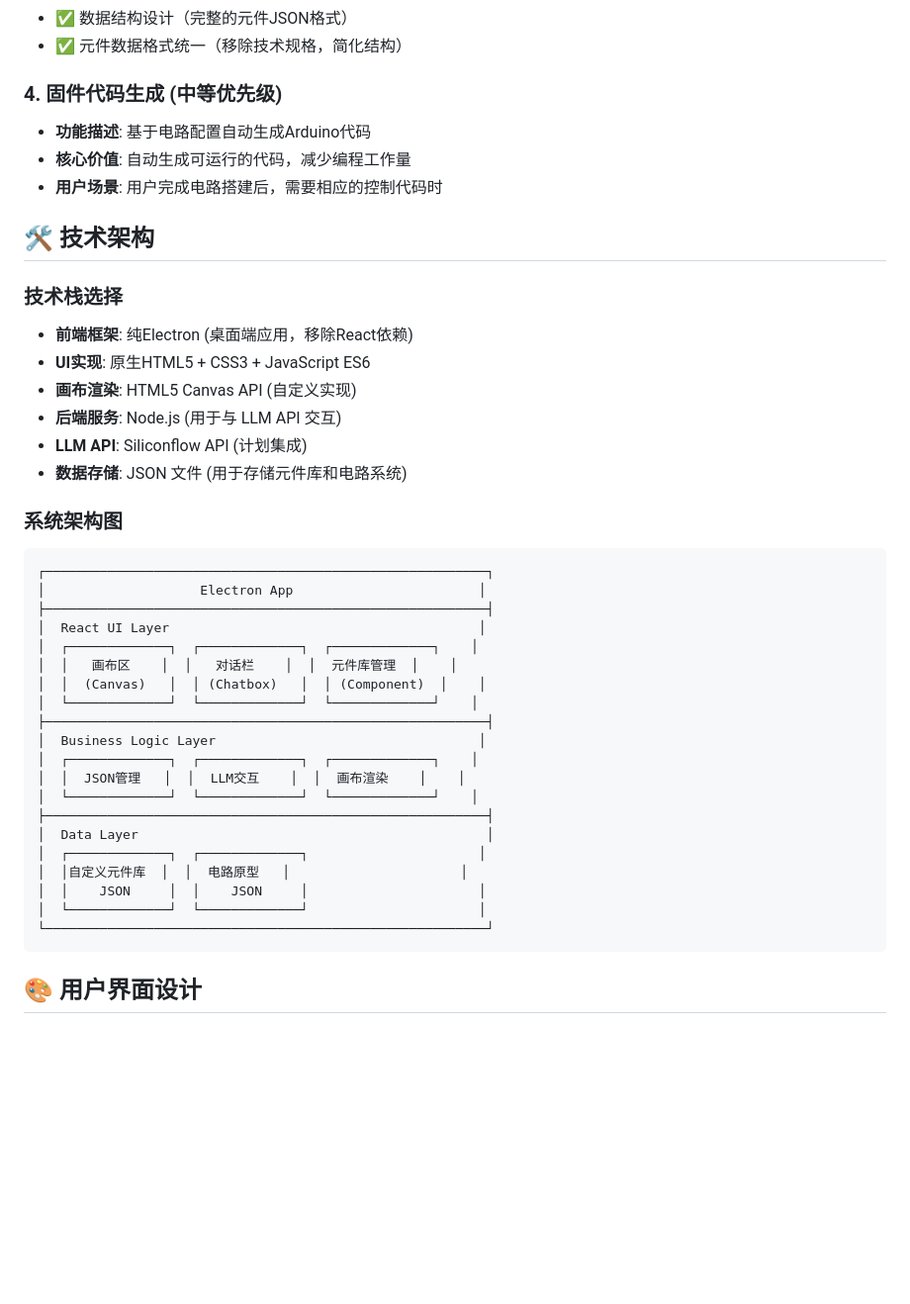
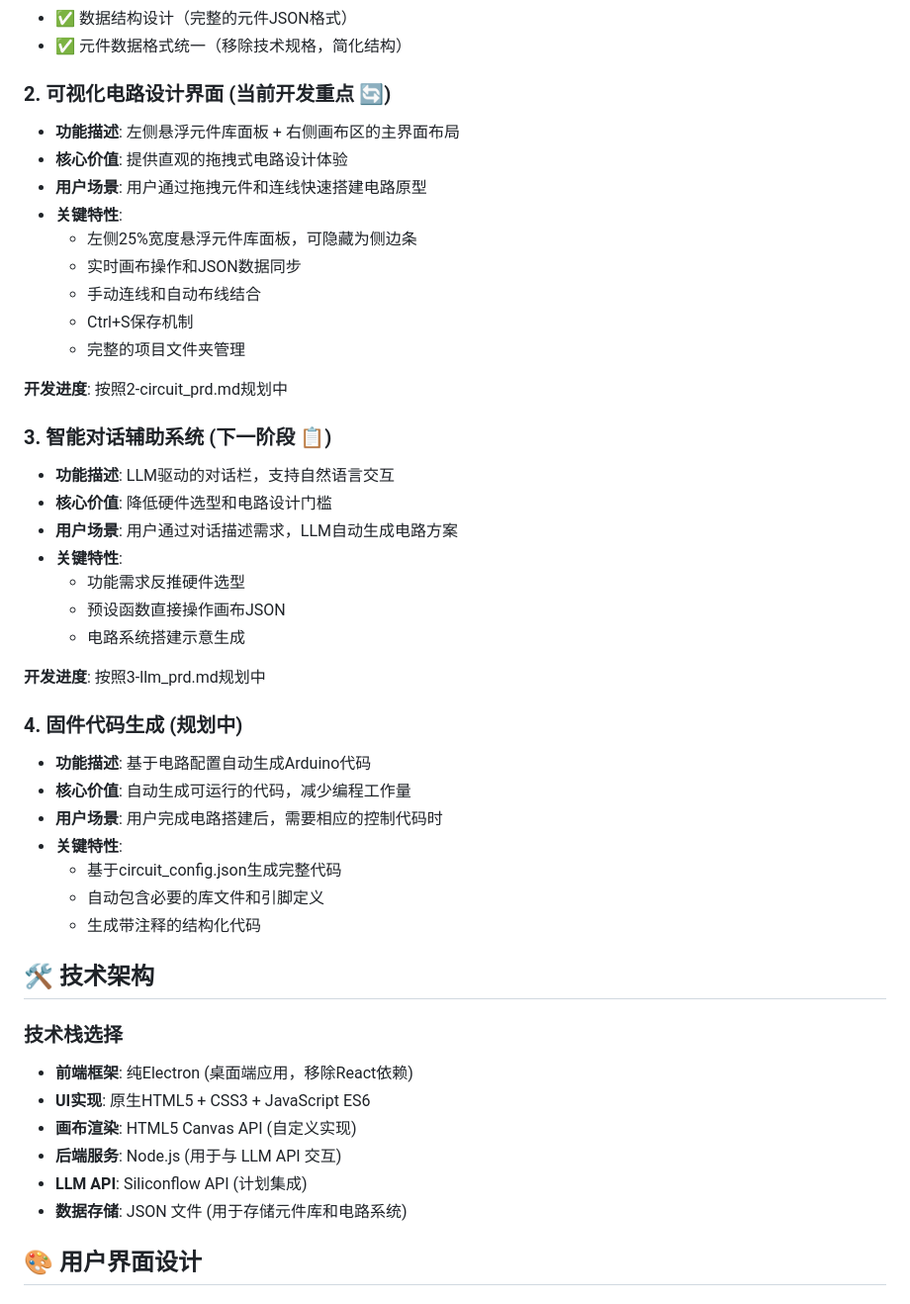
Before and after one commit to Designer-Awei/fast-hardware, a Markdown page: 0-PRD.md, the part around one of its changes. Shown at 99% size. GitHub-like rendering; blank space fills up the shorter version.

````diff
--- a/0-PRD.md
+++ b/0-PRD.md
@@ -57,10 +39,38 @@ Fast Hardware
 - ✅ 数据结构设计（完整的元件JSON格式）
 - ✅ 元件数据格式统一（移除技术规格，简化结构）
 
-### 4. 固件代码生成 (中等优先级)
+### 2. 可视化电路设计界面 (当前开发重点 🔄)
+- **功能描述**: 左侧悬浮元件库面板 + 右侧画布区的主界面布局
+- **核心价值**: 提供直观的拖拽式电路设计体验
+- **用户场景**: 用户通过拖拽元件和连线快速搭建电路原型
+- **关键特性**:
+  - 左侧25%宽度悬浮元件库面板，可隐藏为侧边条
+  - 实时画布操作和JSON数据同步
+  - 手动连线和自动布线结合
+  - Ctrl+S保存机制
+  - 完整的项目文件夹管理
+
+**开发进度**: 按照2-circuit_prd.md规划中
+
+### 3. 智能对话辅助系统 (下一阶段 📋)
+- **功能描述**: LLM驱动的对话栏，支持自然语言交互
+- **核心价值**: 降低硬件选型和电路设计门槛
+- **用户场景**: 用户通过对话描述需求，LLM自动生成电路方案
+- **关键特性**:
+  - 功能需求反推硬件选型
+  - 预设函数直接操作画布JSON
+  - 电路系统搭建示意生成
+
+**开发进度**: 按照3-llm_prd.md规划中
+
+### 4. 固件代码生成 (规划中)
 - **功能描述**: 基于电路配置自动生成Arduino代码
 - **核心价值**: 自动生成可运行的代码，减少编程工作量
 - **用户场景**: 用户完成电路搭建后，需要相应的控制代码时
+- **关键特性**:
+  - 基于circuit_config.json生成完整代码
+  - 自动包含必要的库文件和引脚定义
+  - 生成带注释的结构化代码
 
 ## 🛠️ 技术架构
 
@@ -72,29 +82,6 @@ Fast Hardware
 - **LLM API**: Siliconflow API (计划集成)
 - **数据存储**: JSON 文件 (用于存储元件库和电路系统)
 
-### 系统架构图
-```
-┌─────────────────────────────────────────────────────────┐
-│                    Electron App                        │
-├─────────────────────────────────────────────────────────┤
-│  React UI Layer                                        │
-│  ┌─────────────┐  ┌─────────────┐  ┌─────────────┐    │
-│  │   画布区    │  │   对话栏    │  │  元件库管理  │    │
-│  │  (Canvas)   │  │ (Chatbox)   │  │ (Component)  │    │
-│  └─────────────┘  └─────────────┘  └─────────────┘    │
-├─────────────────────────────────────────────────────────┤
-│  Business Logic Layer                                  │
-│  ┌─────────────┐  ┌─────────────┐  ┌─────────────┐    │
-│  │  JSON管理   │  │  LLM交互    │  │  画布渲染    │    │
-│  └─────────────┘  └─────────────┘  └─────────────┘    │
-├─────────────────────────────────────────────────────────┤
-│  Data Layer                                             │
-│  ┌─────────────┐  ┌─────────────┐                      │
-│  │自定义元件库  │  │  电路原型   │                      │
-│  │    JSON     │  │    JSON     │                      │
-│  └─────────────┘  └─────────────┘                      │
-└─────────────────────────────────────────────────────────┘
-```
 
 ## 🎨 用户界面设计
 
````
Also changed, not shown: other parts of 0-PRD.md (+46 -49 lines).
